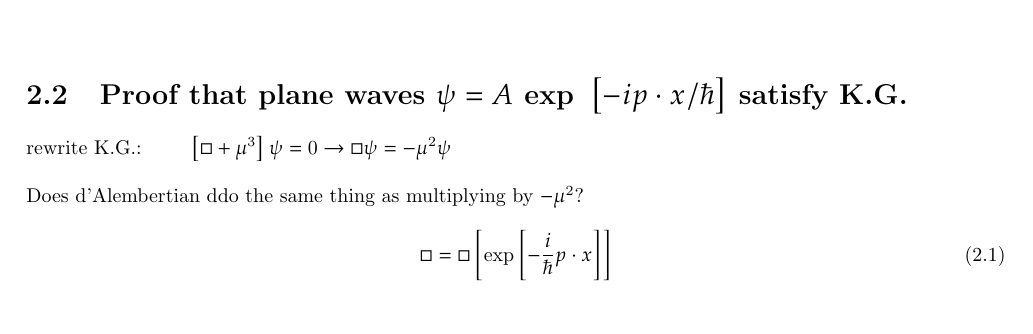
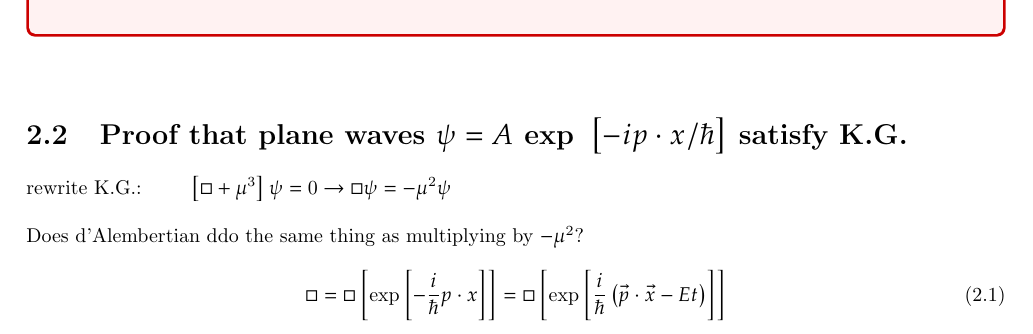
Before and after one commit to marcusDenslow/tex-notes, a LaTeX thesis (tex/relativistic-quantum-waves.tex): part of page 5 of 5, cut so that both start at the same text. Compiled offline with pdfLaTeX.

Commit message:
Auto-update: 2025-11-14 14:55:43

```diff
--- a/tex/relativistic-quantum-waves.tex
+++ b/tex/relativistic-quantum-waves.tex
@@ -94,6 +94,6 @@ rewrite K.G.: $\displaystyle \qquad \left[ \Box + \mu^3 \right]\psi = 0 \to \Box
 \\
 Does d'Alembertian ddo the same thing as multiplying by $- \mu^2$?
 \begin{equation}
-	\Box = \Box \left[ \text{exp} \left[ -\frac{i}{\hbar} p \cdot x \right]  \right]
+	\Box = \Box \left[ \text{exp} \left[ -\frac{i}{\hbar} p \cdot x \right]  \right] = \Box \left[ \text{exp} \left[ \frac{i}{\hbar} \left( \vec{p} \cdot \vec{x} - Et \right)  \right]  \right]
 \end{equation}
 \end{document}
```
Also changed, not shown: tex/relativistic-quantum-waves.pdf.
